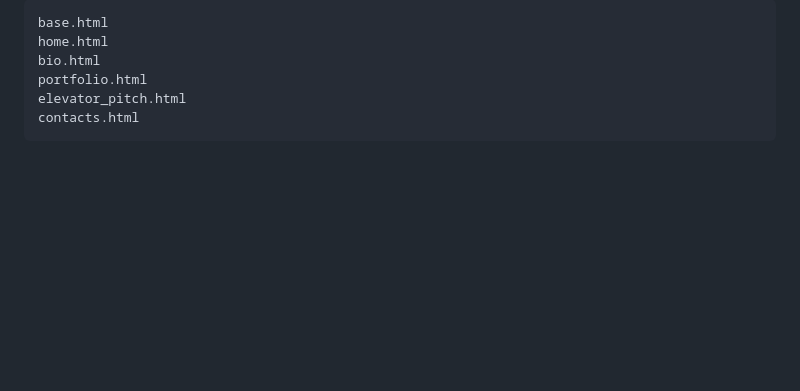
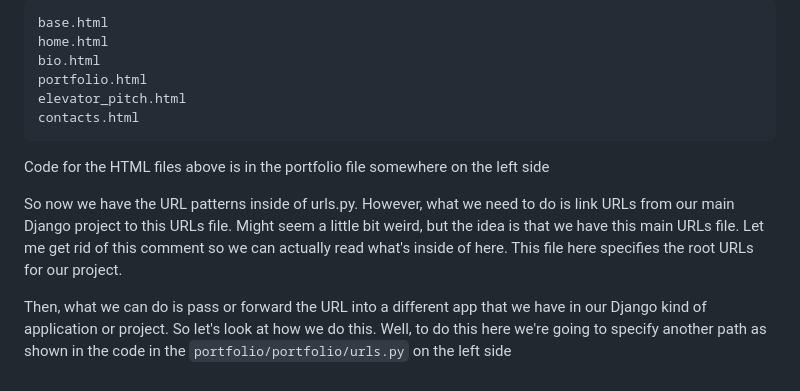
Before and after one commit to petyr2/web-app-development, a Markdown page: portfoliodev/portfolio.md, the part around the change. GitHub-like rendering; blank space fills up the shorter version.

````diff
--- a/portfoliodev/portfolio.md
+++ b/portfoliodev/portfolio.md
@@ -222,3 +222,8 @@ portfolio.html
 elevator_pitch.html
 contacts.html
 ```
+Code for the HTML files above is in the portfolio file somewhere on the left side
+
+So now we have the URL patterns inside of urls.py. However, what we need to do is link URLs from our main Django project to this URLs file. Might seem a little bit weird, but the idea is that we have this main URLs file. Let me get rid of this comment so we can actually read what's inside of here. This file here specifies the root URLs for our project.
+
+Then, what we can do is pass or forward the URL into a different app that we have in our Django kind of application or project. So let's look at how we do this. Well, to do this here we're going to specify another path as shown in the code in the `portfolio/portfolio/urls.py` on the left side
````
